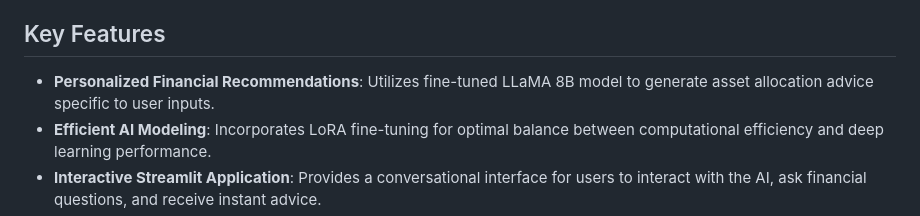
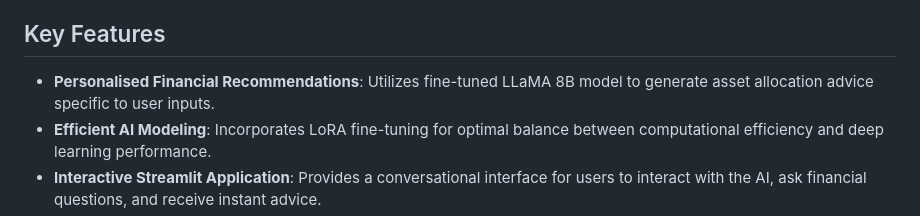
Before and after one commit to shashankyadav03/FinSightAI, a Markdown page: readme.md, the part around the change. GitHub-like rendering.

```diff
--- a/readme.md
+++ b/readme.md
@@ -5,7 +5,7 @@
 FinSightAI is at the forefront of combining advanced AI technology with user-friendly applications to deliver personalized financial advice. Based on the LLaMA 8B Instruct Model and enhanced through LoRA (Low-Rank Adaptation), this project integrates robust AI capabilities into a Streamlit app to offer real-time, tailored financial recommendations, focusing on asset allocation strategies using the finance-specific 'finance-alpaca' dataset.
 
 ## Key Features
-- **Personalized Financial Recommendations**: Utilizes fine-tuned LLaMA 8B model to generate asset allocation advice specific to user inputs.
+- **Personalised Financial Recommendations**: Utilizes fine-tuned LLaMA 8B model to generate asset allocation advice specific to user inputs.
 - **Efficient AI Modeling**: Incorporates LoRA fine-tuning for optimal balance between computational efficiency and deep learning performance.
 - **Interactive Streamlit Application**: Provides a conversational interface for users to interact with the AI, ask financial questions, and receive instant advice.
 - **Real-Time Data Verification**: Enhances trust by allowing users to verify AI-generated advice against real-time market data.
```
